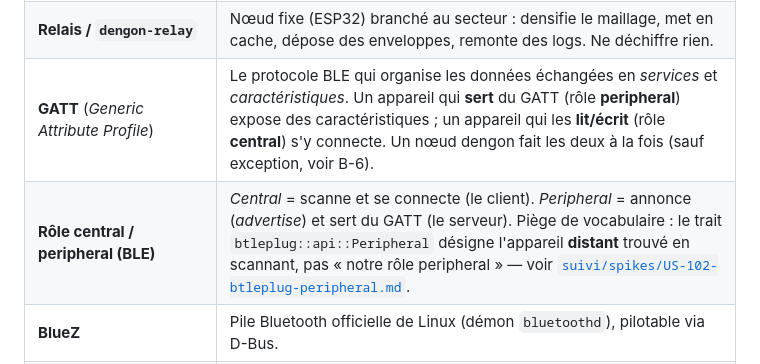
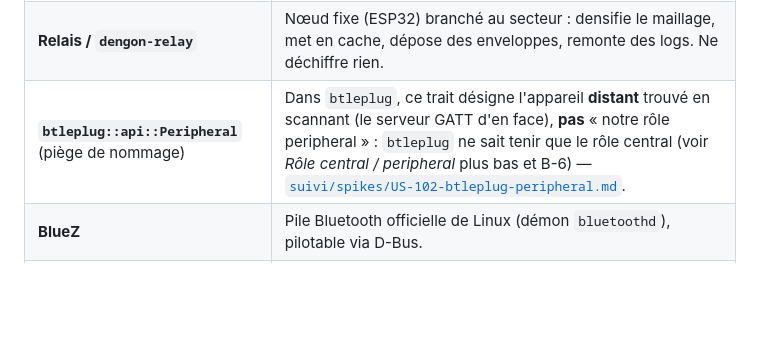
Before and after one commit to G1TS23/dengon, a Markdown page: docs/suivi/05-glossaire.md, the part around the change. Drawn GitHub-style; blank space fills up the shorter version.

Commit message:
docs(suivi): dédoublonne le glossaire et sépare le journal après rebase (US-102)
Le rebase sur main (#67, Spike C) a été résolu par merge=union :
- 05-glossaire : GATT et « Rôle central / peripheral » existaient déjà
  (ajoutés par #67). Retrait des doublons ; le piège de nommage
  btleplug::api::Peripheral garde sa propre entrée.
- 00-journal : ajout du séparateur manquant avant l'entrée Spike B.

Co-Authored-By: Claude Opus 5.5 <noreply@anthropic.com>

```diff
--- a/docs/suivi/05-glossaire.md
+++ b/docs/suivi/05-glossaire.md
@@ -35,8 +35,7 @@ Si un terme apparaît dans une fiche module ou le journal sans être ici, on l'a
 | **Outbox** | File locale des messages envoyés mais pas encore confirmés distribués ; rejouée à chaque reconnexion. |
 | **ACK / read-receipt** | Accusés signés : « reçu par l'appareil » / « ouvert par l'utilisateur ». |
 | **Relais / `dengon-relay`** | Nœud fixe (ESP32) branché au secteur : densifie le maillage, met en cache, dépose des enveloppes, remonte des logs. Ne déchiffre rien. |
-| **GATT** (*Generic Attribute Profile*) | Le protocole BLE qui organise les données échangées en *services* et *caractéristiques*. Un appareil qui **sert** du GATT (rôle **peripheral**) expose des caractéristiques ; un appareil qui les **lit/écrit** (rôle **central**) s'y connecte. Un nœud dengon fait les deux à la fois (sauf exception, voir B-6). |
-| **Rôle central / peripheral (BLE)** | *Central* = scanne et se connecte (le client). *Peripheral* = annonce (*advertise*) et sert du GATT (le serveur). Piège de vocabulaire : le trait `btleplug::api::Peripheral` désigne l'appareil **distant** trouvé en scannant, pas « notre rôle peripheral » — voir [`suivi/spikes/US-102-btleplug-peripheral.md`](spikes/US-102-btleplug-peripheral.md). |
+| **`btleplug::api::Peripheral`** (piège de nommage) | Dans `btleplug`, ce trait désigne l'appareil **distant** trouvé en scannant (le serveur GATT d'en face), **pas** « notre rôle peripheral » : `btleplug` ne sait tenir que le rôle central (voir *Rôle central / peripheral* plus bas et B-6) — [`suivi/spikes/US-102-btleplug-peripheral.md`](spikes/US-102-btleplug-peripheral.md). |
 | **BlueZ** | Pile Bluetooth officielle de Linux (démon `bluetoothd`), pilotable via D-Bus. |
 | **D-Bus** | Bus de communication inter-processus standard sous Linux ; BlueZ y expose toute son API (scan, connexion, GATT, annonce). |
 | **`bluer`** | Bindings Rust officiels du projet BlueZ, au-dessus de D-Bus. Contrairement à `btleplug`, couvre le rôle peripheral (GATT server + annonce) — mais Linux uniquement. |
```
Also changed, not shown: docs/suivi/00-journal.md (+3 -0 lines).
